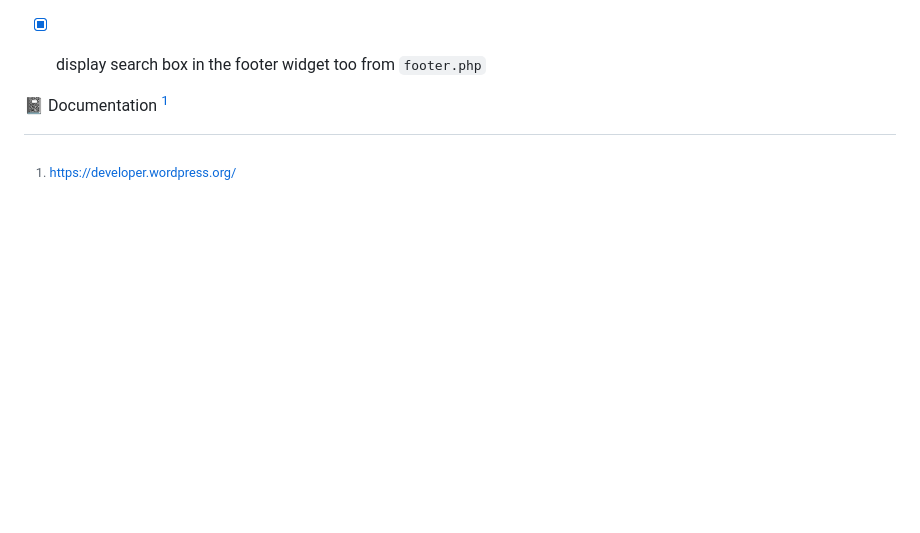
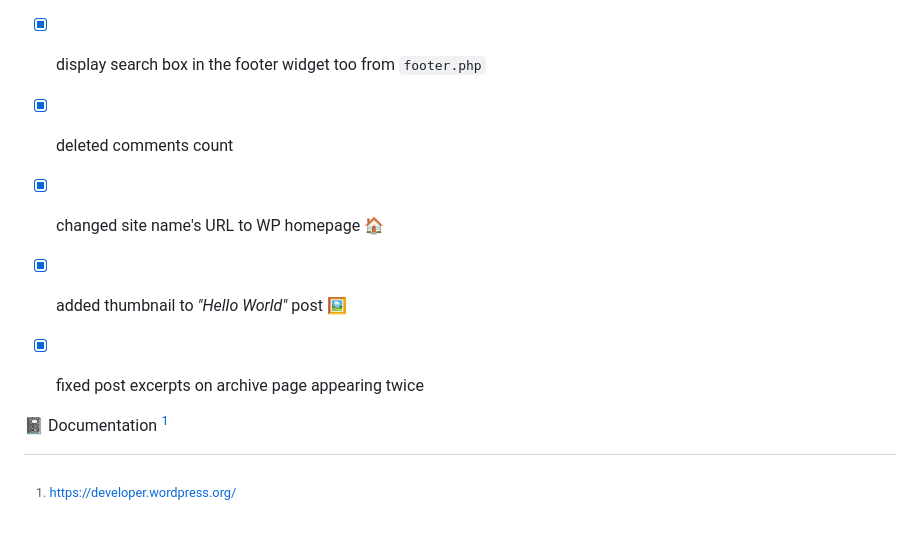
Before and after one commit to leta91/hamlet, a Markdown page: README.md, the part around the change. Rendered like a GitHub page; blank space fills up the shorter version.

```diff
--- a/README.md
+++ b/README.md
@@ -86,6 +86,12 @@ This will display each post with its content instead of blank pages
 - [x] add 404 page ➕ search box by copying `index.php` and pasting it into `404.php`
 - [x] to display results in the search box, copy `archive.php` and paste it into `search.php` as they are similar pages
 - [x] display search box in the footer widget too from `footer.php`
+- [x] deleted comments count
+- [x] changed site name's URL to WP homepage :house:
+- [x] added thumbnail to *"Hello World"* post :framed_picture:
+- [x] fixed post excerpts on archive page appearing twice
+
+
 
 
 
```
